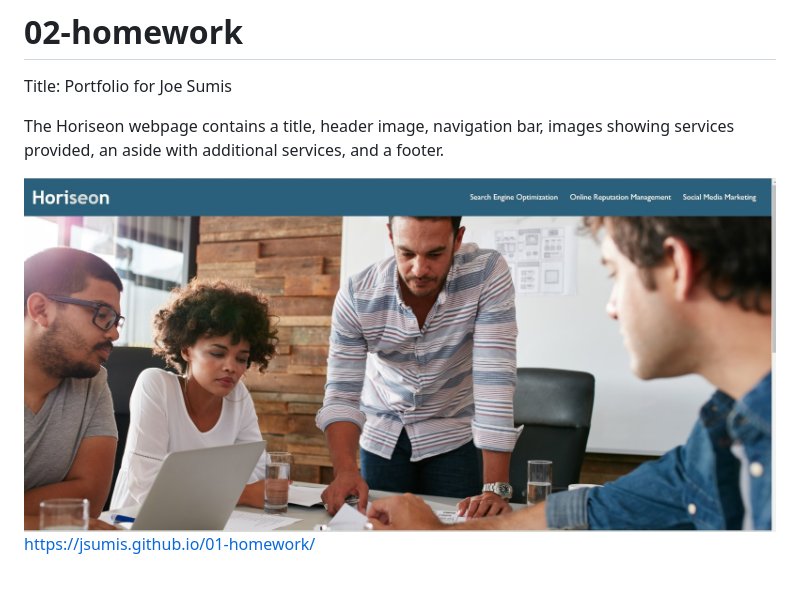
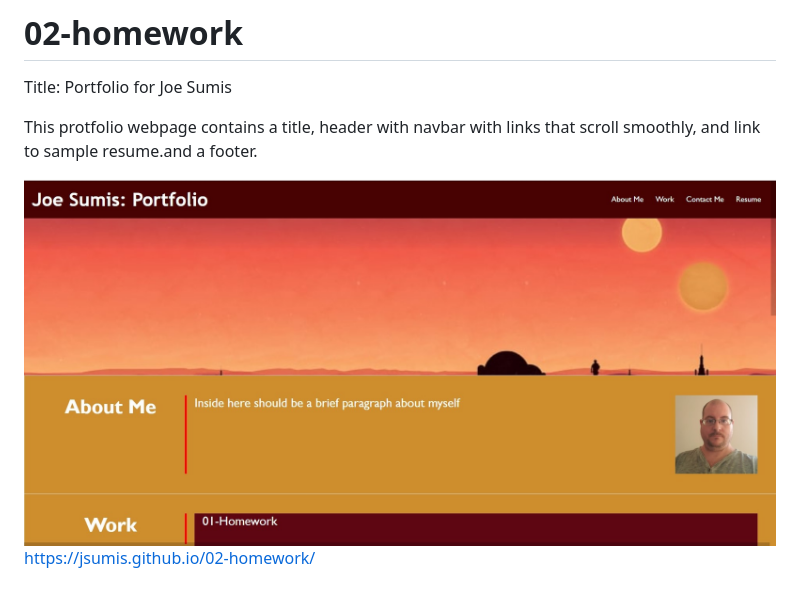
Before and after one commit to JSumis/002-homework, a Markdown page: README.md, the part around the change. Drawn GitHub-style; pictures changed too: assets/images/screencap.jpg.

Commit message:
revised README, added about me text, revised work box stylings

```diff
--- a/README.md
+++ b/README.md
@@ -2,9 +2,9 @@
 
 Title: Portfolio for Joe Sumis
 
-The Horiseon webpage contains a title, header image, navigation bar, images showing services provided, an aside with additional services, and a footer.
+This protfolio webpage contains a title, header with navbar with links that scroll smoothly, and link to sample resume.and a footer.
 
 
 <img src="./assets/images/screencap.jpg" alt="screencap from finished live webpage" />
 
-https://jsumis.github.io/01-homework/
+https://jsumis.github.io/02-homework/
```
Also changed, not shown: assets/images/vintage-phone-booth.jpg (deleted), assets/images/work.jpg (deleted), 2 other files.
